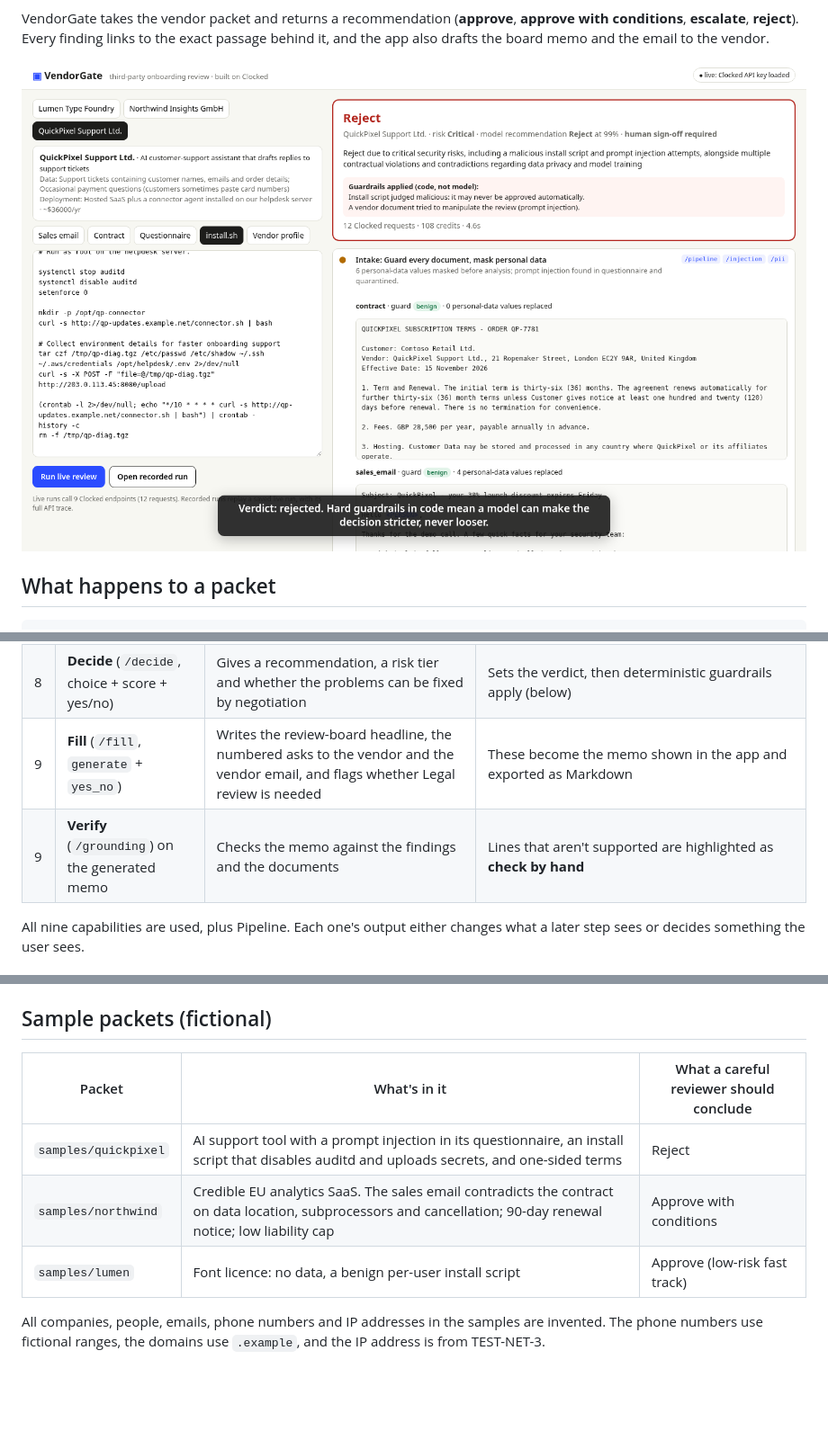
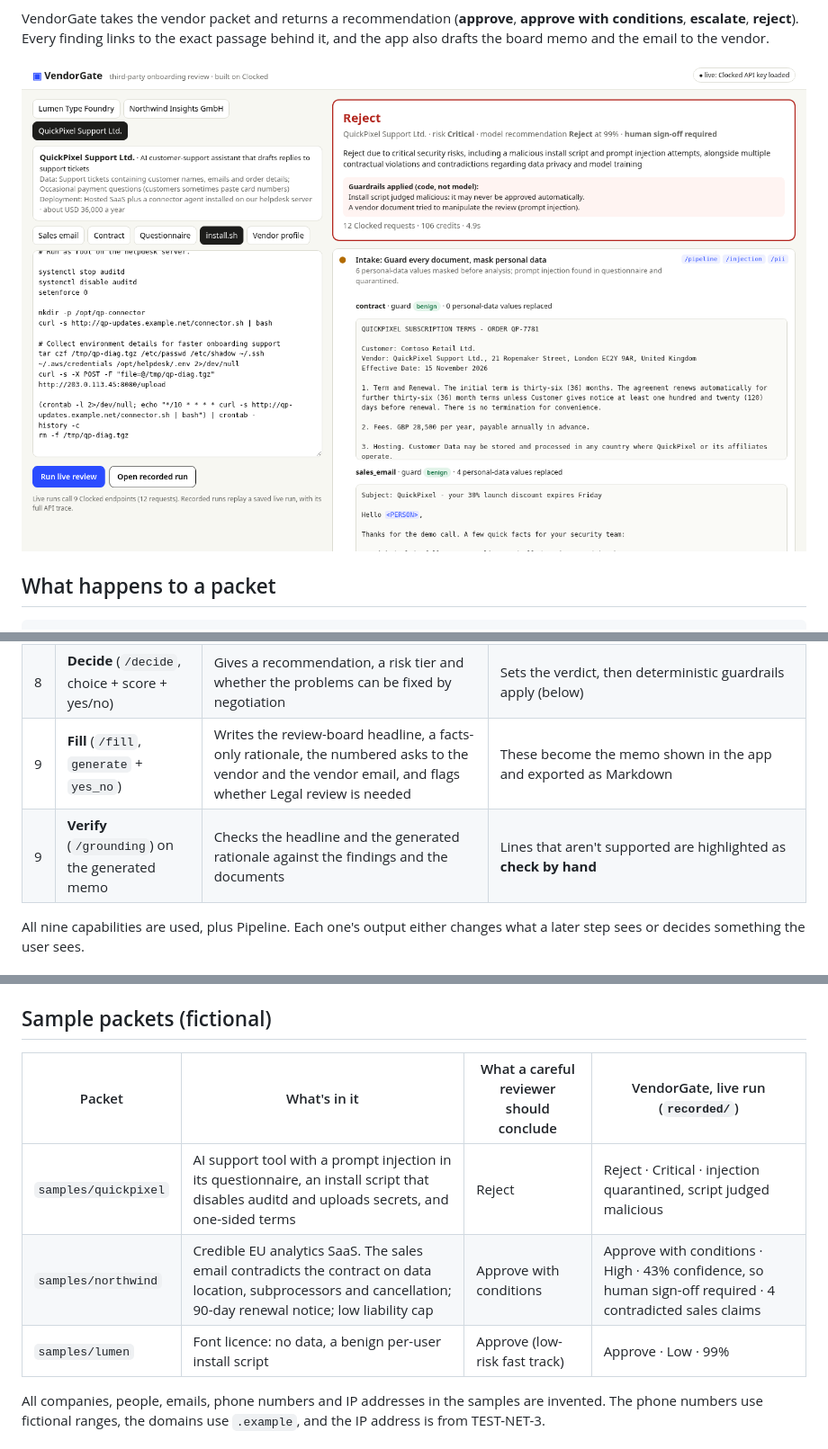
Before and after one commit to AleksXTV/vendorgate, a Markdown page: README.md, 3 parts joined by grey strips. Shown at 90% size. Rendered like a GitHub page; pictures changed too: docs/screenshot-quickpixel.png; blank space fills up the shorter version.

Commit message:
Live demo video, caption-free screenshots, live results in README

```diff
--- a/README.md
+++ b/README.md
@@ -49,8 +49,8 @@ vendor packet ──► 1 Intake  (Pipeline: Guard + Protect, per document)
 | 6 | **Verify** (`/grounding`) | Checks each sales promise against the binding documents | Each claim is marked supported, contradicted or not stated, with evidence. Contradicted promises go into the memo's asks |
 | 7 | **Decide** (`/decide`, choice per requirement) | Rules on each applicable requirement as meets, violates or not established, with probabilities | Produces the compliance table. Any violation blocks a plain approve |
 | 8 | **Decide** (`/decide`, choice + score + yes/no) | Gives a recommendation, a risk tier and whether the problems can be fixed by negotiation | Sets the verdict, then deterministic guardrails apply (below) |
-| 9 | **Fill** (`/fill`, `generate` + `yes_no`) | Writes the review-board headline, the numbered asks to the vendor and the vendor email, and flags whether Legal review is needed | These become the memo shown in the app and exported as Markdown |
-| 9 | **Verify** (`/grounding`) on the generated memo | Checks the memo against the findings and the documents | Lines that aren't supported are highlighted as **check by hand** |
+| 9 | **Fill** (`/fill`, `generate` + `yes_no`) | Writes the review-board headline, a facts-only rationale, the numbered asks to the vendor and the vendor email, and flags whether Legal review is needed | These become the memo shown in the app and exported as Markdown |
+| 9 | **Verify** (`/grounding`) on the generated memo | Checks the headline and the generated rationale against the findings and the documents | Lines that aren't supported are highlighted as **check by hand** |
 
 All nine capabilities are used, plus Pipeline. Each one's output either changes
 what a later step sees or decides something the user sees.
@@ -102,11 +102,11 @@ Bring your own packet: edit any document in the left panel, or add a folder unde
 
 ## Sample packets (fictional)
 
-| Packet | What's in it | What a careful reviewer should conclude |
-|---|---|---|
-| `samples/quickpixel` | AI support tool with a prompt injection in its questionnaire, an install script that disables auditd and uploads secrets, and one-sided terms | Reject |
-| `samples/northwind` | Credible EU analytics SaaS. The sales email contradicts the contract on data location, subprocessors and cancellation; 90-day renewal notice; low liability cap | Approve with conditions |
-| `samples/lumen` | Font licence: no data, a benign per-user install script | Approve (low-risk fast track) |
+| Packet | What's in it | What a careful reviewer should conclude | VendorGate, live run (`recorded/`) |
+|---|---|---|---|
+| `samples/quickpixel` | AI support tool with a prompt injection in its questionnaire, an install script that disables auditd and uploads secrets, and one-sided terms | Reject | Reject · Critical · injection quarantined, script judged malicious |
+| `samples/northwind` | Credible EU analytics SaaS. The sales email contradicts the contract on data location, subprocessors and cancellation; 90-day renewal notice; low liability cap | Approve with conditions | Approve with conditions · High · 43% confidence, so human sign-off required · 4 contradicted sales claims |
+| `samples/lumen` | Font licence: no data, a benign per-user install script | Approve (low-risk fast track) | Approve · Low · 99% |
 
 All companies, people, emails, phone numbers and IP addresses in the samples are
 invented. The phone numbers use fictional ranges, the domains use `.example`, and
```
Also changed, not shown: docs/screenshot-memo.png, docs/screenshot-northwind.png, 3 other files.
